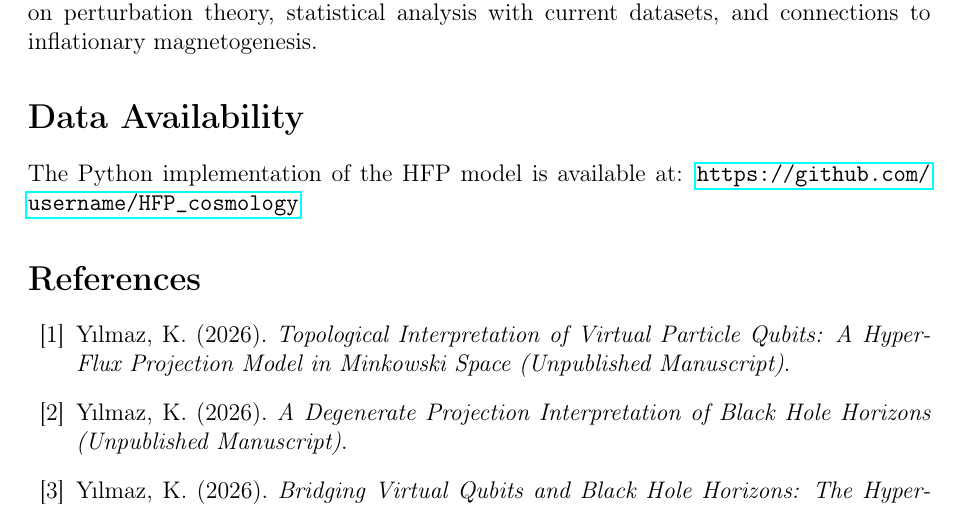
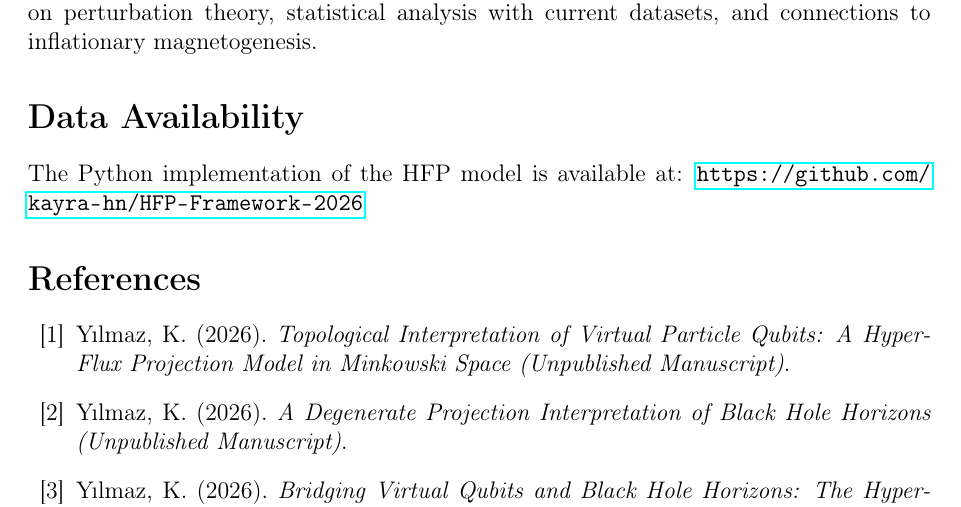
Before and after one commit to kayra-hn/HFP-Framework-2026, a LaTeX paper (PAPERS/05_NumericalCosmology/Yilmaz2026e_NumericalCosmology.tex): part of page 5 of 6, cut so that both start at the same text. Compiled offline with pdfLaTeX.

Commit message:
Update Yilmaz2026e_NumericalCosmology.tex

```diff
--- a/PAPERS/05_NumericalCosmology/Yilmaz2026e_NumericalCosmology.tex
+++ b/PAPERS/05_NumericalCosmology/Yilmaz2026e_NumericalCosmology.tex
@@ -192,7 +192,7 @@ We have presented a complete numerical implementation of the Hyper-Flux Projecti
 The code serves as a foundation for detailed comparison with observational data and exploration of the geometric perspective on cosmic acceleration. Future work will focus on perturbation theory, statistical analysis with current datasets, and connections to inflationary magnetogenesis.
 
 \section*{Data Availability}
-The Python implementation of the HFP model is available at: \url{https://github.com/username/HFP_cosmology}
+The Python implementation of the HFP model is available at: \url{https://github.com/kayra-hn/HFP-Framework-2026}
 
 \bibliographystyle{plain}
 \begin{thebibliography}{10}
```
